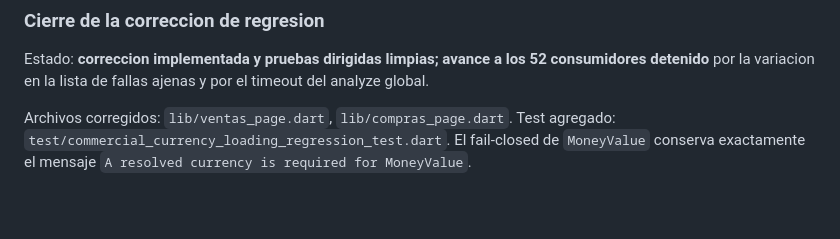
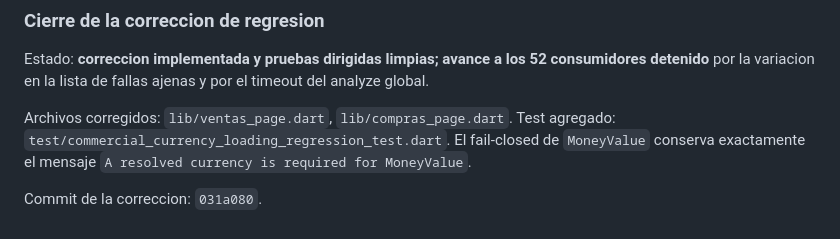
Before and after one commit to omarnetcom-hub/mera-erp, a Markdown page: docs/MIGRACION_DINERO_CENTAVOS_SESION_2026-08-02.md, the part around the change. GitHub-like rendering; blank space fills up the shorter version.

Commit message:
docs(money): registrar hash de correccion de carga de moneda
Completa el cierre de sesion con el hash del commit 031a080.

```diff
--- a/docs/MIGRACION_DINERO_CENTAVOS_SESION_2026-08-02.md
+++ b/docs/MIGRACION_DINERO_CENTAVOS_SESION_2026-08-02.md
@@ -869,3 +869,5 @@ Archivos corregidos: `lib/ventas_page.dart`, `lib/compras_page.dart`.
 Test agregado: `test/commercial_currency_loading_regression_test.dart`.
 El fail-closed de `MoneyValue` conserva exactamente el mensaje
 `A resolved currency is required for MoneyValue`.
+
+Commit de la correccion: `031a080`.
```
